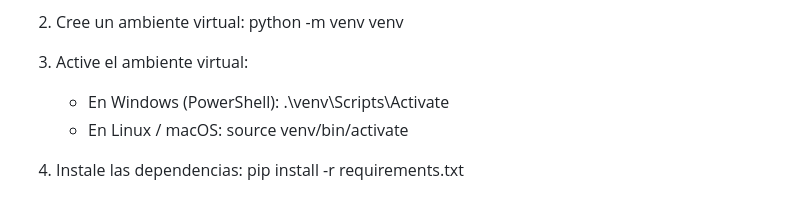
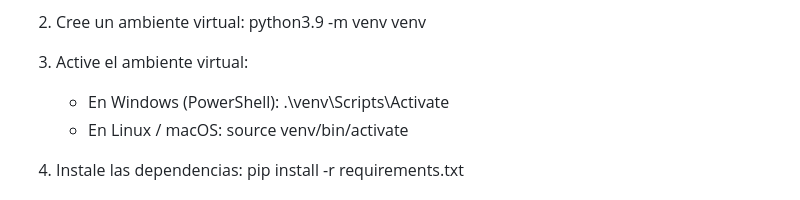
Before and after one commit to junajoz/Metodos-Numericos-2025-1-Samuel-Gil-Juan-Alvarez-, a Markdown page: README.md, the part around one of its changes. GitHub-like rendering.

```diff
--- a/README.md
+++ b/README.md
@@ -57,6 +57,6 @@ Siga estos pasos para recrear el ambiente virtual y ejecutar el proyecto:
 
 2. Cree un ambiente virtual:
-   python -m venv venv
+   python3.9 -m venv venv
 
 3. Active el ambiente virtual:
    - En Windows (PowerShell):
```
Also changed, not shown: other parts of README.md (+1 -1 lines).
